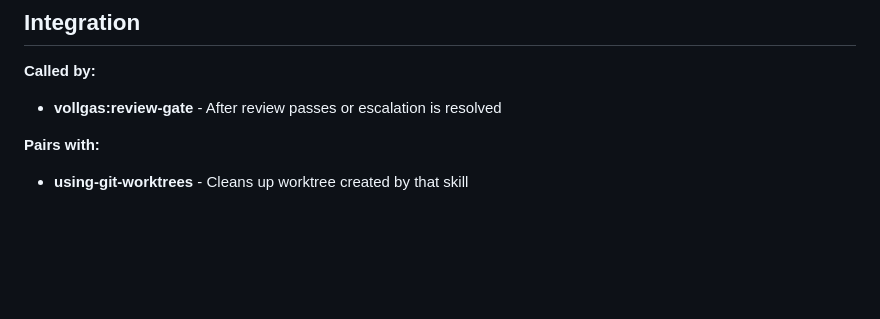
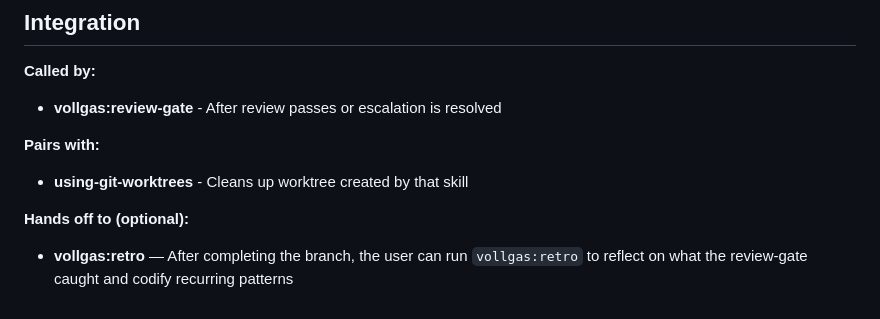
Before and after one commit to ewice/vollgas, a Markdown page: skills/finishing-a-development-branch/SKILL.md, the part around the change. GitHub-like rendering; blank space fills up the shorter version.

```diff
--- a/skills/finishing-a-development-branch/SKILL.md
+++ b/skills/finishing-a-development-branch/SKILL.md
@@ -214,3 +214,6 @@ git worktree remove <worktree-path>
 
 **Pairs with:**
 - **using-git-worktrees** - Cleans up worktree created by that skill
+
+**Hands off to (optional):**
+- **vollgas:retro** — After completing the branch, the user can run `vollgas:retro` to reflect on what the review-gate caught and codify recurring patterns
```
Also changed, not shown: skills/retro/SKILL.md (added, +165 -0 lines), skills/review-gate/SKILL.md (+33 -2 lines).
